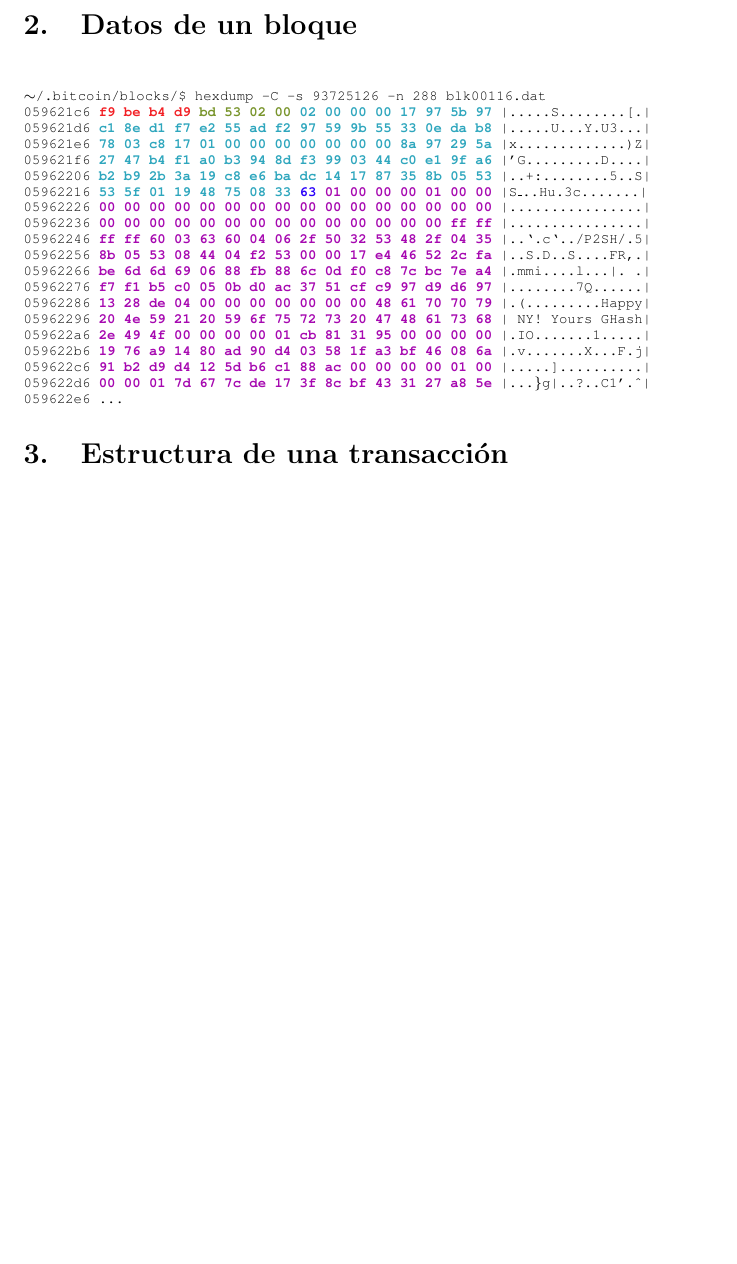
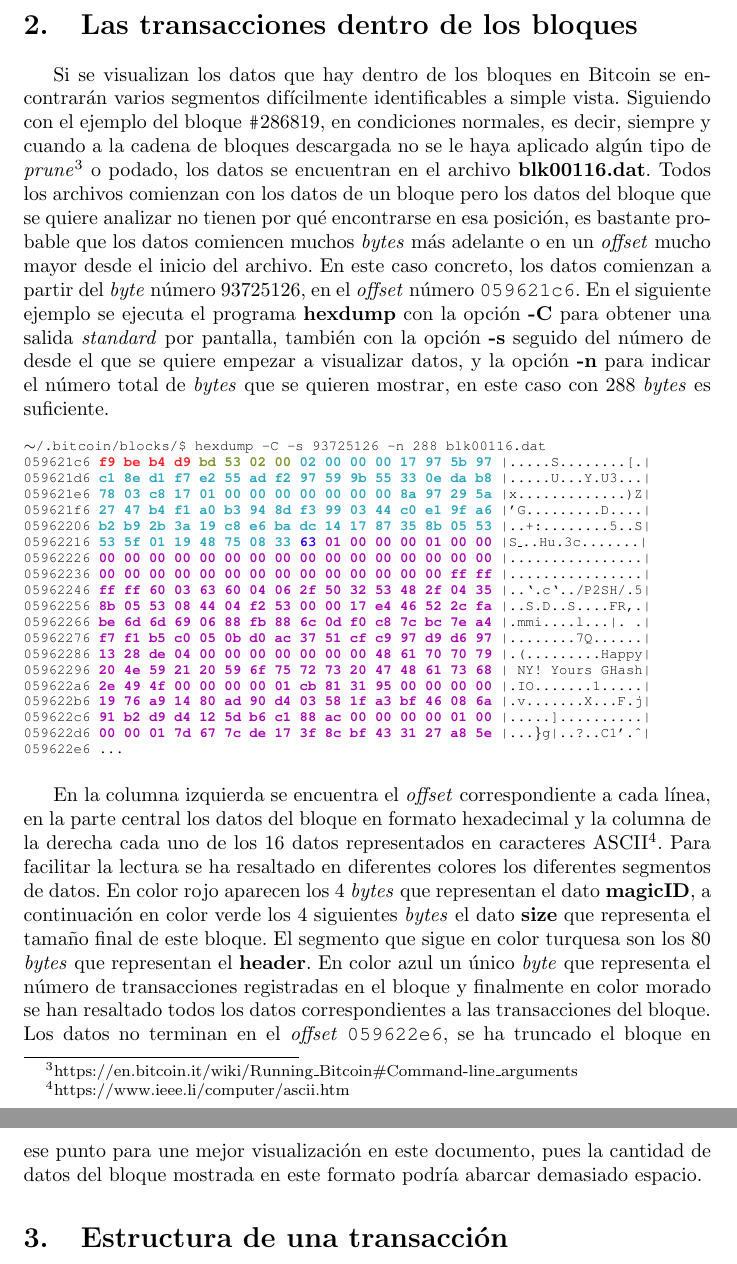
Before and after one commit to JavDomGom/Bitcoin_script_language, a LaTeX document (Bitcoin_script_language_es.tex): part of page 3 of 16 before the commit and two parts of pages 3 and 4 of 17 after it, the two joined at a grey line, cut at the place of the change, the shorter picture padded with empty space. Compiled offline with pdfLaTeX.

Commit message:
Update Tex file.

```diff
--- a/Bitcoin_script_language_es.tex
+++ b/Bitcoin_script_language_es.tex
@@ -39,7 +39,9 @@
     \subsection{A quién va dirigido}
     El documento va dirigido a principalmente a lectores que quieren desarrollar programas en lenguaje \textit{Bitcoin Script} para posteriormente utilizarlos como \textit{Smart Contracts} en la red del protocolo \textit{Bitcoin}. También va dirigido a lectores familiarizados con la criptología en cualquiera de sus dos ramas: la criptografía y el criptoanálisis, o a estudiantes de ciencias de la computación o matemáticas, en general a lectores que todavía no se han adentrado en el campo de del análisis forense sobre la información que contienelas transacciones de la cadena de bloques de \textit{Bitcoin}, pero que quieren comprender su funcionamiento al más bajo nivel, a nivel de \textit{bits}. El texto trata de facilitar al lector la información sobre los métodos empleados para poder identificar las transacciones dentro de un bloque de datos de \textit{Bitcoin}. Para ello será necesario tener de antemano unos conocimientos mínimos sobre conversión de datos en diferentes bases como decimal y hexadecimal.
 
-\section{Datos de un bloque}
+\section{Las transacciones dentro de los bloques}
+Si se visualizan los datos que hay dentro de los bloques en Bitcoin se encontrarán varios segmentos difícilmente identificables a simple vista. Siguiendo con el ejemplo del bloque \texttt{\#}286819, en condiciones normales, es decir, siempre y cuando a la cadena de bloques descargada no se le haya aplicado algún tipo de \textit{prune}\footnote{https://en.bitcoin.it/wiki/Running\_Bitcoin\#Command-line\_arguments} o podado, los datos se encuentran en el archivo \textbf{blk00116.dat}. Todos los archivos comienzan con los datos de un bloque pero los datos del bloque que se quiere analizar no tienen por qué encontrarse en esa posición, es bastante probable que los datos comiencen muchos \textit{bytes} más adelante o en un \textit{offset} mucho mayor desde el inicio del archivo. En este caso concreto, los datos comienzan a partir del \textit{byte} número 93725126, en el \textit{offset} número \texttt{059621c6}. En el siguiente ejemplo se ejecuta el programa \textbf{hexdump} con la opción \textbf{-C} para obtener una salida \textit{standard} por pantalla, también con la opción \textbf{-s} seguido del número de  desde el que se quiere empezar a visualizar datos, y la opción \textbf{-n} para indicar el número total de \textit{bytes} que se quieren mostrar, en este caso con 288 \textit{bytes} es suficiente.
+
 \begin{figure}[H]
 \scriptsize{\texttt{$\sim$/.bitcoin/blocks/\$ hexdump\ -C\ -s\ 93725126\ -n\ 288\ blk00116.dat}}
 
@@ -65,6 +67,8 @@
     \texttt{059622e6} ...}
     }
     \end{figure}
+
+En la columna izquierda se encuentra el \textit{offset} correspondiente a cada línea, en la parte central los datos del bloque en formato hexadecimal y la columna de la derecha cada uno de los 16 datos representados en caracteres ASCII\footnote{https://www.ieee.li/computer/ascii.htm}. Para facilitar la lectura se ha resaltado en diferentes colores los diferentes segmentos de datos. En color rojo aparecen los 4 \textit{bytes} que representan el dato \textbf{magicID}, a continuación en color verde los 4 siguientes \textit{bytes} el dato \textbf{size} que representa el tamaño final de este bloque. El segmento que sigue en color turquesa son los 80 \textit{bytes} que representan el \textbf{header}. En color azul un único \textit{byte} que representa el número de transacciones registradas en el bloque y finalmente en color morado se han resaltado todos los datos correspondientes a las transacciones del bloque. Los datos no terminan en el \textit{offset} \texttt{059622e6}, se ha truncado el bloque en ese punto para une mejor visualización en este documento, pues la cantidad de datos del bloque mostrada en este formato podría abarcar demasiado espacio.
 
 \section{Estructura de una transacción}
     En el protocolo Bitcoin todos los bloques de la cadena de bloques contienen la misma estructura de datos para almacenar la información segmentada y ordenada en diferentes partes. De todas esas partes de las que se compone un bloque las transacciones son el segmento de datos más importante, la esencia de Bitcoin. Aunque existen diferentes tipos de transacciones en este documento se explicará en detalle la más común, las transacciones denominadas P2PH \textit{(pay to pubkey hash)}. La transacción \textit{Coinbase} es la primera transacción de cada bloque, es un espacio reservado para almacenar información relativa a la recompensa final por minar el bloque candidato y toda la información sobre comisiones adicionales en cada una de las transacciones que conformarán finalmente el bloque. Siguiendo con el ejemplo del bloque \texttt{\#}286819, podremos encontrar el inicio de la transacción \textit{Coinbase} a partir del \textit{byte} número 93.725.215, en el \textit{offset} \texttt{0x0596221f}, y en este caso abarca los siguientes 181 \textit{bytes} tal y como se muestra a continuación.
```
